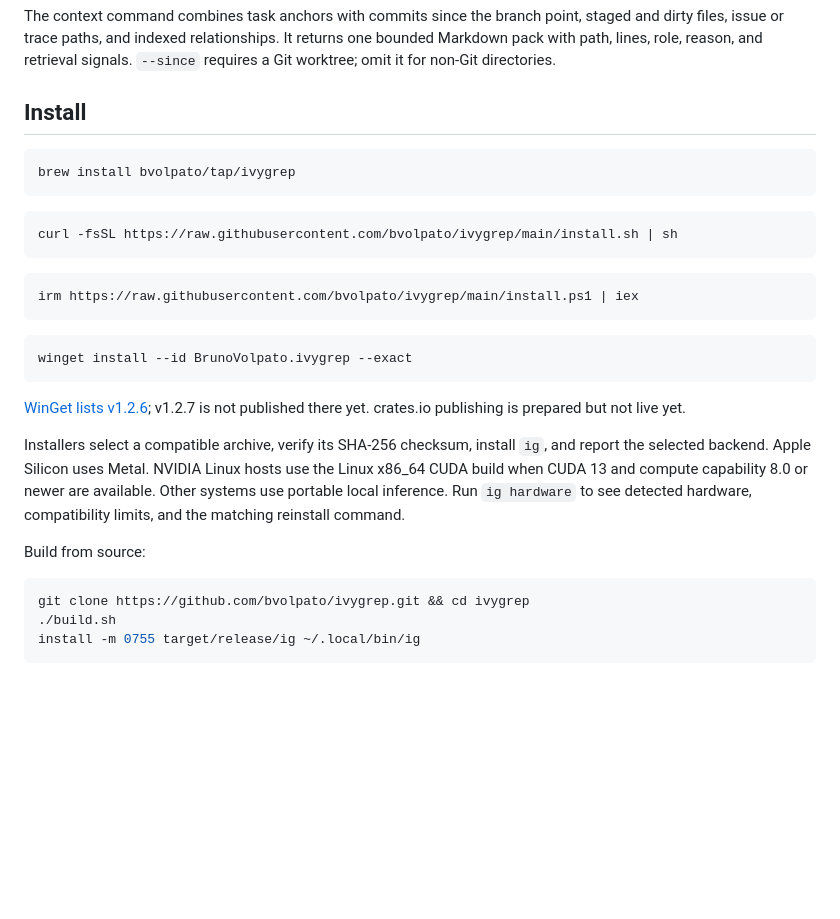
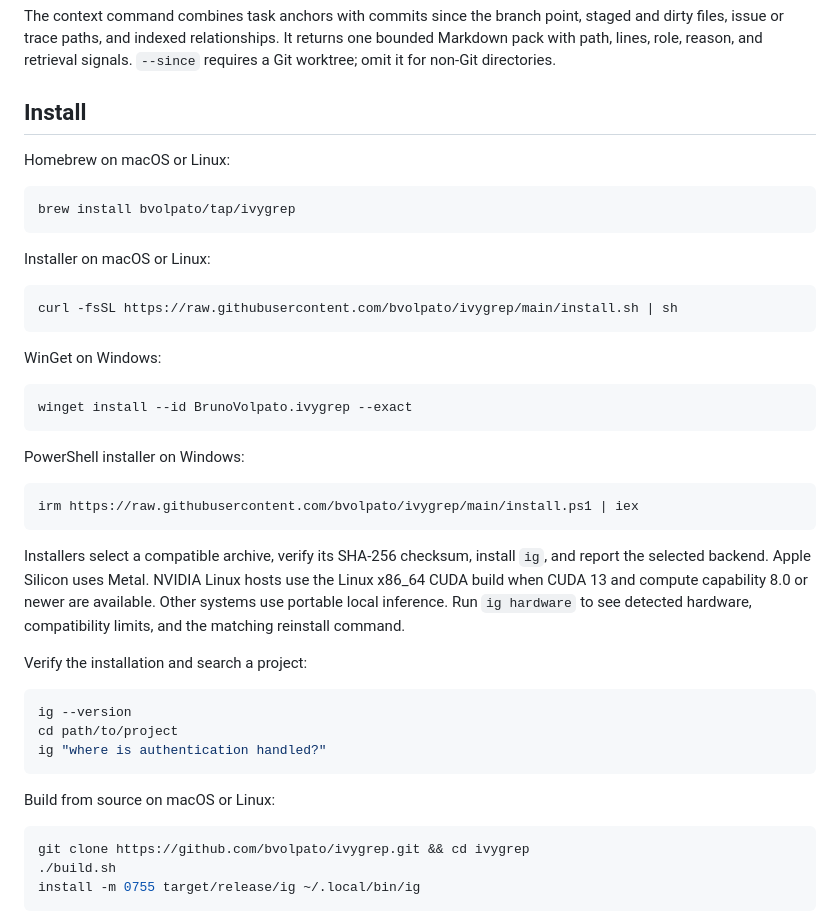
Before and after one commit to bvolpato/ivygrep, a Markdown page: README.md, the part around the change. Drawn GitHub-style; blank space fills up the shorter version.

Commit message:
[docs] clarify README installation options

````diff
--- a/README.md
+++ b/README.md
@@ -58,27 +58,41 @@ role, reason, and retrieval signals. `--since` requires a Git worktree; omit it
 
 ## Install
 
+Homebrew on macOS or Linux:
+
 ```bash
 brew install bvolpato/tap/ivygrep
 ```
+
+Installer on macOS or Linux:
 
 ```bash
 curl -fsSL https://raw.githubusercontent.com/bvolpato/ivygrep/main/install.sh | sh
 ```
 
-```powershell
-irm https://raw.githubusercontent.com/bvolpato/ivygrep/main/install.ps1 | iex
-```
+WinGet on Windows:
 
 ```powershell
 winget install --id BrunoVolpato.ivygrep --exact
 ```
 
-[WinGet lists v1.2.6](https://github.com/microsoft/winget-pkgs/tree/master/manifests/b/BrunoVolpato/ivygrep/1.2.6); v1.2.7 is not published there yet. crates.io publishing is prepared but not live yet.
+PowerShell installer on Windows:
+
+```powershell
+irm https://raw.githubusercontent.com/bvolpato/ivygrep/main/install.ps1 | iex
+```
 
 Installers select a compatible archive, verify its SHA-256 checksum, install `ig`, and report the selected backend. Apple Silicon uses Metal. NVIDIA Linux hosts use the Linux x86_64 CUDA build when CUDA 13 and compute capability 8.0 or newer are available. Other systems use portable local inference. Run `ig hardware` to see detected hardware, compatibility limits, and the matching reinstall command.
 
-Build from source:
+Verify the installation and search a project:
+
+```bash
+ig --version
+cd path/to/project
+ig "where is authentication handled?"
+```
+
+Build from source on macOS or Linux:
 
 ```bash
 git clone https://github.com/bvolpato/ivygrep.git && cd ivygrep
````
